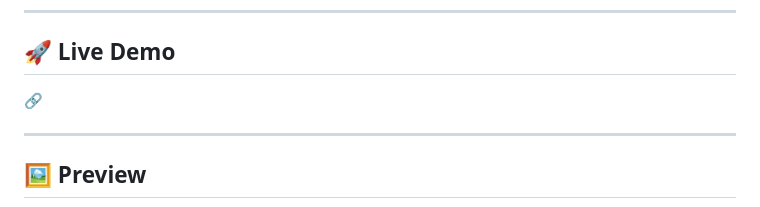
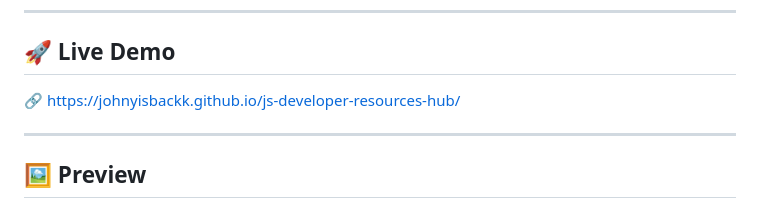
Before and after one commit to JohnYisBackk/js-developer-resources-hub, a Markdown page: README.md, the part around the change. GitHub-like rendering.

Commit message:
Added live demo preview link

```diff
--- a/README.md
+++ b/README.md
@@ -8,7 +8,7 @@ Discover useful developer tools, documentation, learning platforms and resources
 
 ## 🚀 Live Demo
 
-🔗
+🔗 https://johnyisbackk.github.io/js-developer-resources-hub/
 
 ---
 
```
